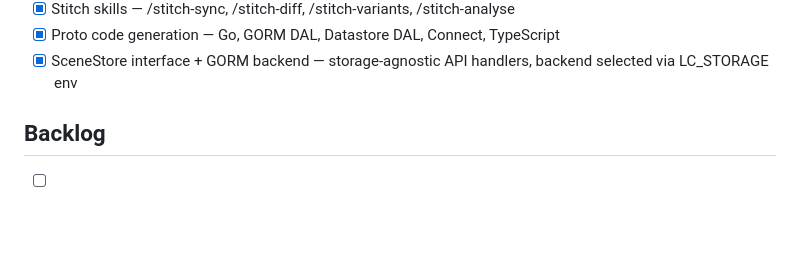
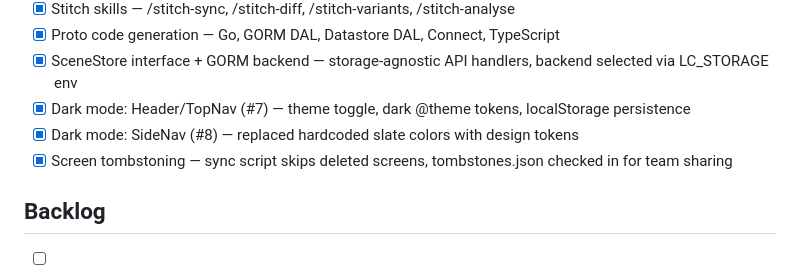
Before and after one commit to panyam/lucidcapture, a Markdown page: NEXTSTEPS.md, the part around the change. Drawn GitHub-style; blank space fills up the shorter version.

```diff
--- a/NEXTSTEPS.md
+++ b/NEXTSTEPS.md
@@ -50,6 +50,9 @@ See [GitHub Issue #1](https://github.com/panyam/lucidcapture/issues/1) for full
 - [x] Stitch skills — /stitch-sync, /stitch-diff, /stitch-variants, /stitch-analyse
 - [x] Proto code generation — Go, GORM DAL, Datastore DAL, Connect, TypeScript
 - [x] SceneStore interface + GORM backend — storage-agnostic API handlers, backend selected via LC_STORAGE env
+- [x] Dark mode: Header/TopNav (#7) — theme toggle, dark @theme tokens, localStorage persistence
+- [x] Dark mode: SideNav (#8) — replaced hardcoded slate colors with design tokens
+- [x] Screen tombstoning — sync script skips deleted screens, tombstones.json checked in for team sharing
 
 ## Backlog
 - [ ] Extension hot-reload during development
```
Also changed, not shown: CLAUDE.md (+4 -0 lines), JOURNEY.md (+9 -1 lines).
